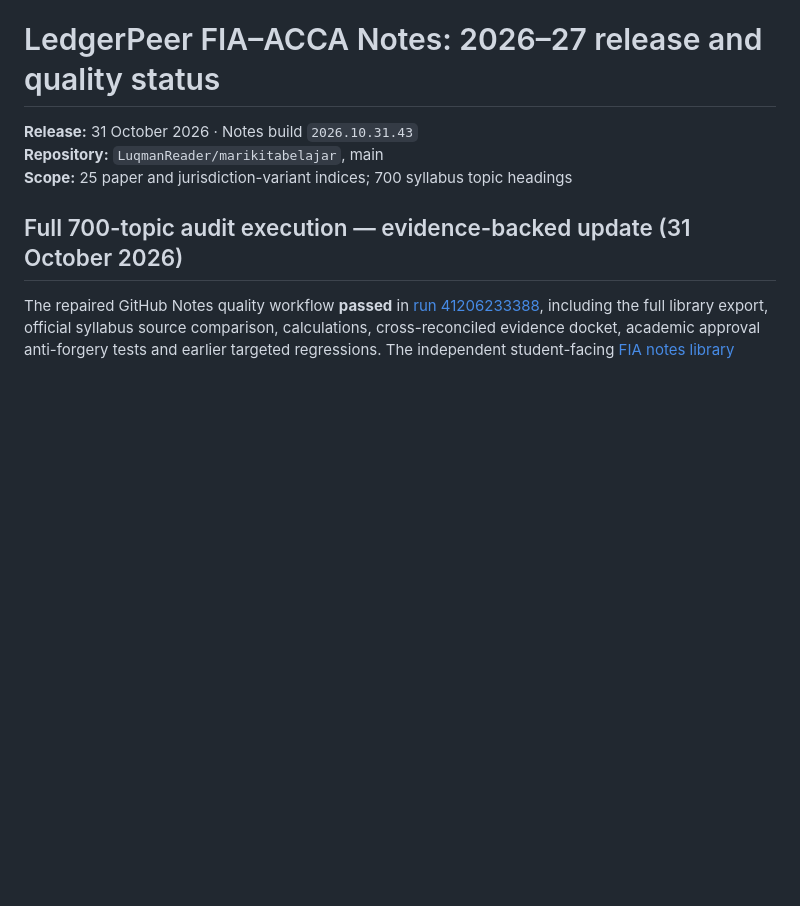
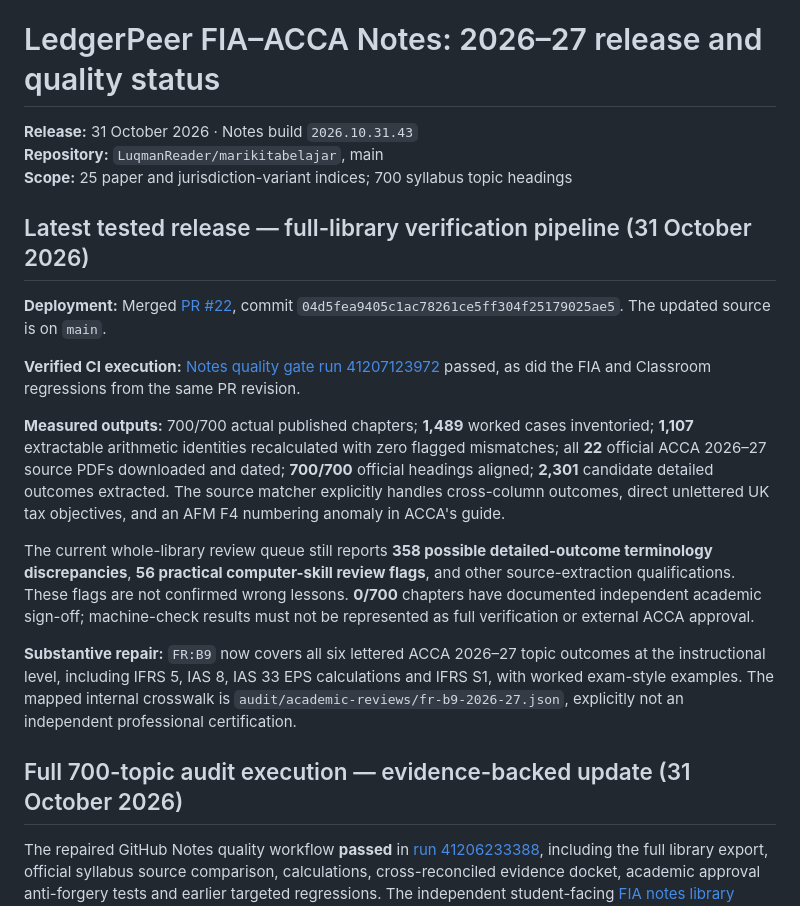
Before and after one commit to LuqmanReader/marikitabelajar, a Markdown page: TEXTBOOK_STATUS_2026-27.md, the part around the change. Drawn GitHub-style; blank space fills up the shorter version.

Commit message:
docs: record merged full-700 verifier, passing three workflows and residual academic-review queue

```diff
--- a/TEXTBOOK_STATUS_2026-27.md
+++ b/TEXTBOOK_STATUS_2026-27.md
@@ -3,6 +3,18 @@
 **Release:** 31 October 2026 · Notes build `2026.10.31.43`
 **Repository:** `LuqmanReader/marikitabelajar`, main
 **Scope:** 25 paper and jurisdiction-variant indices; 700 syllabus topic headings
+
+## Latest tested release — full-library verification pipeline (31 October 2026)
+
+**Deployment:** Merged [PR #22](https://github.com/LuqmanReader/marikitabelajar/pull/22), commit `04d5fea9405c1ac78261ce5ff304f25179025ae5`. The updated source is on `main`.
+
+**Verified CI execution:** [Notes quality gate run 41207123972](https://github.com/LuqmanReader/marikitabelajar/actions/runs/41207123972) passed, as did the FIA and Classroom regressions from the same PR revision.
+
+**Measured outputs:** 700/700 actual published chapters; **1,489** worked cases inventoried; **1,107** extractable arithmetic identities recalculated with zero flagged mismatches; all **22** official ACCA 2026–27 source PDFs downloaded and dated; **700/700** official headings aligned; **2,301** candidate detailed outcomes extracted. The source matcher explicitly handles cross-column outcomes, direct unlettered UK tax objectives, and an AFM F4 numbering anomaly in ACCA's guide.
+
+The current whole-library review queue still reports **358 possible detailed-outcome terminology discrepancies**, **56 practical computer-skill review flags**, and other source-extraction qualifications. These flags are not confirmed wrong lessons. **0/700** chapters have documented independent academic sign-off; machine-check results must not be represented as full verification or external ACCA approval.
+
+**Substantive repair:** `FR:B9` now covers all six lettered ACCA 2026–27 topic outcomes at the instructional level, including IFRS 5, IAS 8, IAS 33 EPS calculations and IFRS S1, with worked exam-style examples. The mapped internal crosswalk is `audit/academic-reviews/fr-b9-2026-27.json`, explicitly not an independent professional certification.
 
 ## Full 700-topic audit execution — evidence-backed update (31 October 2026)
 
```
